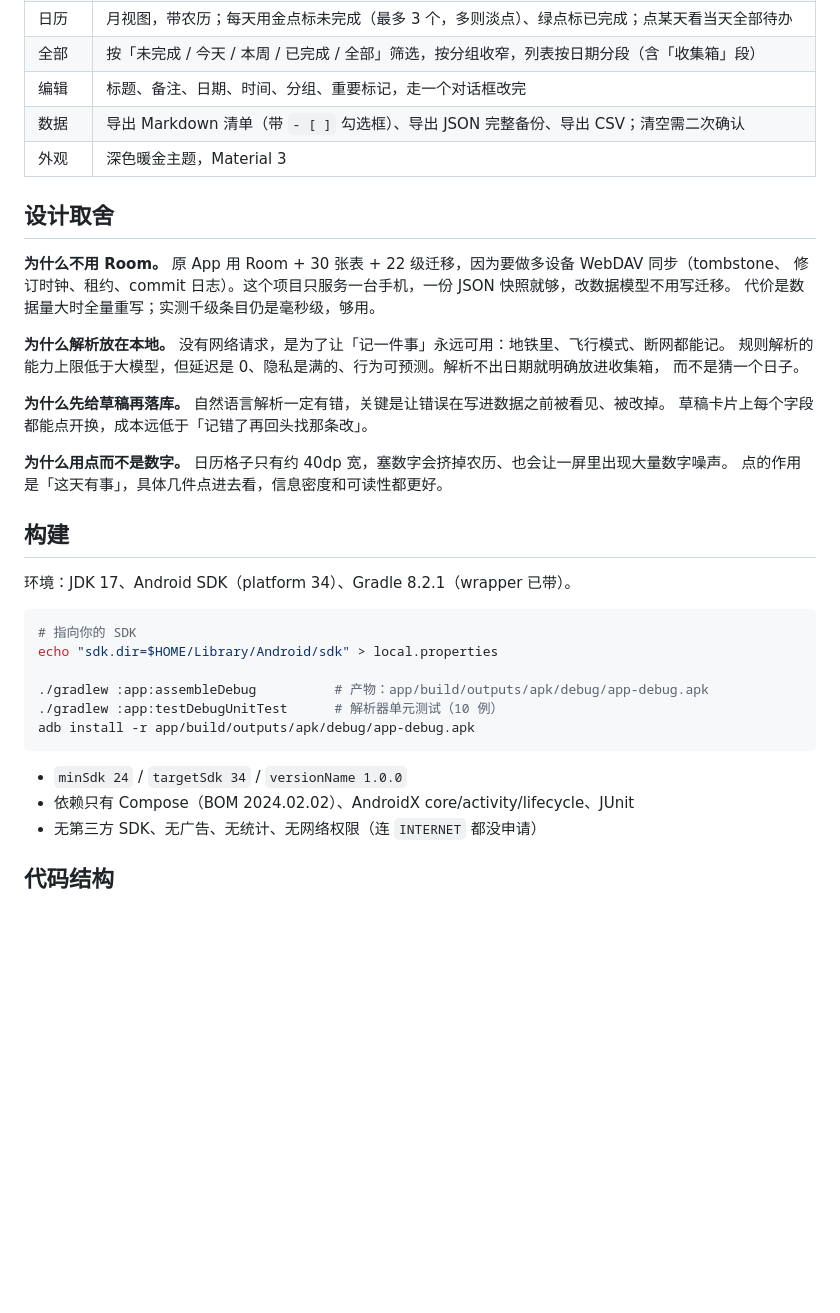
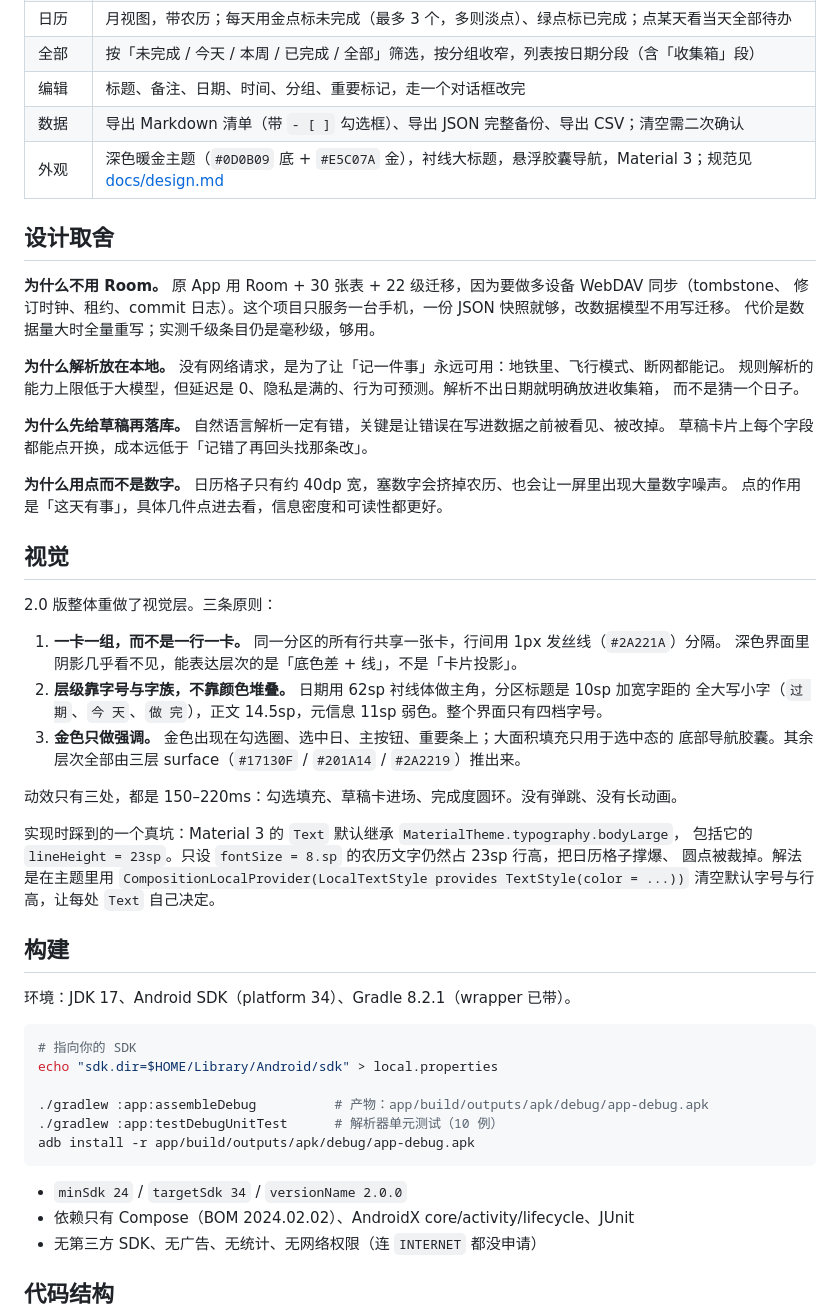
Before and after one commit to nimingzhe-ding/RecordEverything, a Markdown page: README.md, the part around one of its changes. Drawn GitHub-style; blank space fills up the shorter version.

````diff
--- a/README.md
+++ b/README.md
@@ -40,7 +43,7 @@
 | 全部 | 按「未完成 / 今天 / 本周 / 已完成 / 全部」筛选，按分组收窄，列表按日期分段（含「收集箱」段） |
 | 编辑 | 标题、备注、日期、时间、分组、重要标记，走一个对话框改完 |
 | 数据 | 导出 Markdown 清单（带 `- [ ]` 勾选框）、导出 JSON 完整备份、导出 CSV；清空需二次确认 |
-| 外观 | 深色暖金主题，Material 3 |
+| 外观 | 深色暖金主题（`#0D0B09` 底 + `#E5C07A` 金），衬线大标题，悬浮胶囊导航，Material 3；规范见 [docs/design.md](docs/design.md) |
 
 ## 设计取舍
 
@@ -58,6 +61,24 @@
 **为什么用点而不是数字。** 日历格子只有约 40dp 宽，塞数字会挤掉农历、也会让一屏里出现大量数字噪声。
 点的作用是「这天有事」，具体几件点进去看，信息密度和可读性都更好。
 
+## 视觉
+
+2.0 版整体重做了视觉层。三条原则：
+
+1. **一卡一组，而不是一行一卡。** 同一分区的所有行共享一张卡，行间用 1px 发丝线（`#2A221A`）分隔。
+   深色界面里阴影几乎看不见，能表达层次的是「底色差 + 线」，不是「卡片投影」。
+2. **层级靠字号与字族，不靠颜色堆叠。** 日期用 62sp 衬线体做主角，分区标题是 10sp 加宽字距的
+   全大写小字（`过 期`、`今 天`、`做 完`），正文 14.5sp，元信息 11sp 弱色。整个界面只有四档字号。
+3. **金色只做强调。** 金色出现在勾选圈、选中日、主按钮、重要条上；大面积填充只用于选中态的
+   底部导航胶囊。其余层次全部由三层 surface（`#17130F` / `#201A14` / `#2A2219`）推出来。
+
+动效只有三处，都是 150–220ms：勾选填充、草稿卡进场、完成度圆环。没有弹跳、没有长动画。
+
+实现时踩到的一个真坑：Material 3 的 `Text` 默认继承 `MaterialTheme.typography.bodyLarge`，
+包括它的 `lineHeight = 23sp`。只设 `fontSize = 8.sp` 的农历文字仍然占 23sp 行高，把日历格子撑爆、
+圆点被裁掉。解法是在主题里用 `CompositionLocalProvider(LocalTextStyle provides TextStyle(color = ...))`
+清空默认字号与行高，让每处 `Text` 自己决定。
+
 ## 构建
 
 环境：JDK 17、Android SDK（platform 34）、Gradle 8.2.1（wrapper 已带）。
@@ -71,7 +92,7 @@ echo "sdk.dir=$HOME/Library/Android/sdk" > local.properties
 adb install -r app/build/outputs/apk/debug/app-debug.apk
 ```
 
-- `minSdk 24` / `targetSdk 34` / `versionName 1.0.0`
+- `minSdk 24` / `targetSdk 34` / `versionName 2.0.0`
 - 依赖只有 Compose（BOM 2024.02.02）、AndroidX core/activity/lifecycle、JUnit
 - 无第三方 SDK、无广告、无统计、无网络权限（连 `INTERNET` 都没申请）
 
````
Also changed, not shown: other parts of README.md (+3 -0 lines), docs/design.md (added, +128 -0 lines), docs/screenshots/all.png, docs/screenshots/calendar.png, docs/screenshots/settings.png, docs/screenshots/today.png, 12 other files.
